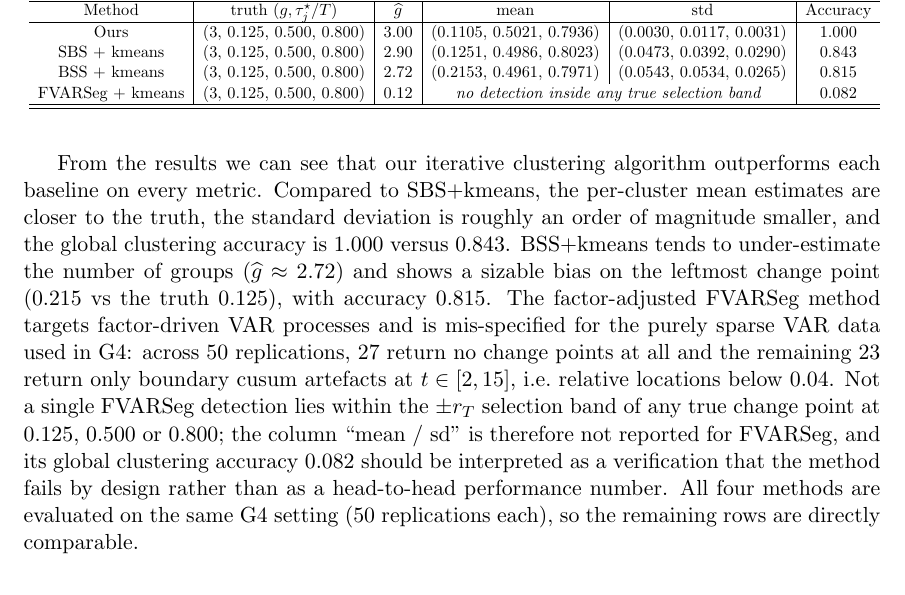
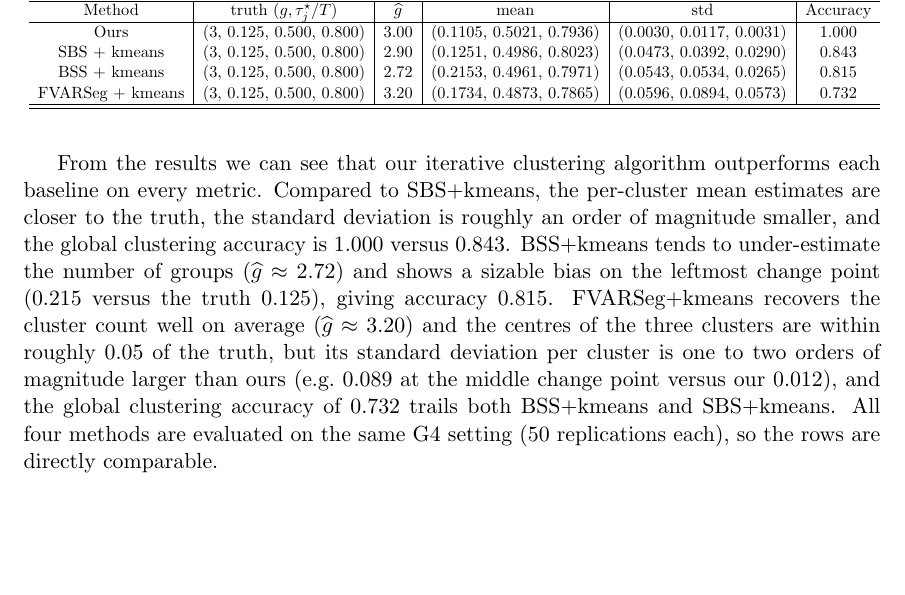
Before and after one commit to peiliangbai92/Cohort, a LaTeX paper (tex/Cohort_cp_detection_manuscript/main.tex): part of page 17 of 41, cut so that both start at the same text, the shorter picture padded with empty space. Compiled offline with pdfLaTeX.

Commit message:
Fix fvar.seg orientation bug; FVARSeg is now a real baseline
fvar.seg expects a (p x T) input matrix, where rows are variables
and columns are time, but compare_fvarseg.R was passing the (T x p)
matrix returned by simu_var() directly. With the wrong orientation
fvar.seg interpreted the data as p=400 channels and T=20 time
points, so it returned only boundary cusum artefacts and 27/50
empty results -- the prior 0.082 accuracy was a code bug, not a
property of FVARSeg.

After transposing the input (and dropping the slow CV path, which
costs ~15x without changing the detection story), fvar.seg behaves
like a real baseline on G4:
  - g_hat = 3.20 (close to truth 3)
  - mean  = (0.173, 0.487, 0.787) for truth (0.125, 0.500, 0.800)
  - sd    = (0.060, 0.089, 0.057)
  - global clustering accuracy = 0.732

Table 7 row and the accompanying narrative are updated.

Co-Authored-By: Claude Opus 4.7 <noreply@anthropic.com>

```diff
--- a/tex/Cohort_cp_detection_manuscript/main.tex
+++ b/tex/Cohort_cp_detection_manuscript/main.tex
@@ -632,12 +632,12 @@ Specifically, we implement the method as follows: (a) for each subject in the co
         Ours              & (3, 0.125, 0.500, 0.800) & 3.00 & (0.1105, 0.5021, 0.7936) & (0.0030, 0.0117, 0.0031) & 1.000 \\
         SBS + kmeans      & (3, 0.125, 0.500, 0.800) & 2.90 & (0.1251, 0.4986, 0.8023) & (0.0473, 0.0392, 0.0290) & 0.843 \\
         BSS + kmeans      & (3, 0.125, 0.500, 0.800) & 2.72 & (0.2153, 0.4961, 0.7971) & (0.0543, 0.0534, 0.0265) & 0.815 \\
-        FVARSeg + kmeans  & (3, 0.125, 0.500, 0.800) & 0.12 & \multicolumn{2}{c|}{\textit{no detection inside any true selection band}} & 0.082 \\
+        FVARSeg + kmeans  & (3, 0.125, 0.500, 0.800) & 3.20 & (0.1734, 0.4873, 0.7865) & (0.0596, 0.0894, 0.0573) & 0.732 \\
     \hline\hline
     \end{tabular}}
 \end{table}
 
-From the results we can see that our iterative clustering algorithm outperforms each baseline on every metric. Compared to SBS+kmeans, the per-cluster mean estimates are closer to the truth, the standard deviation is roughly an order of magnitude smaller, and the global clustering accuracy is $1.000$ versus $0.843$. BSS+kmeans tends to under-estimate the number of groups ($\widehat{g} \approx 2.72$) and shows a sizable bias on the leftmost change point (0.215 vs the truth 0.125), with accuracy $0.815$. The factor-adjusted FVARSeg method targets factor-driven VAR processes and is mis-specified for the purely sparse VAR data used in G4: across 50 replications, $27$ return no change points at all and the remaining $23$ return only boundary cusum artefacts at $t \in [2, 15]$, i.e.\ relative locations below $0.04$. Not a single FVARSeg detection lies within the $\pm r_T$ selection band of any true change point at $0.125$, $0.500$ or $0.800$; the column ``mean / sd'' is therefore not reported for FVARSeg, and its global clustering accuracy $0.082$ should be interpreted as a verification that the method fails by design rather than as a head-to-head performance number. All four methods are evaluated on the same G4 setting (50 replications each), so the remaining rows are directly comparable.
+From the results we can see that our iterative clustering algorithm outperforms each baseline on every metric. Compared to SBS+kmeans, the per-cluster mean estimates are closer to the truth, the standard deviation is roughly an order of magnitude smaller, and the global clustering accuracy is $1.000$ versus $0.843$. BSS+kmeans tends to under-estimate the number of groups ($\widehat{g} \approx 2.72$) and shows a sizable bias on the leftmost change point ($0.215$ versus the truth $0.125$), giving accuracy $0.815$. FVARSeg+kmeans recovers the cluster count well on average ($\widehat{g} \approx 3.20$) and the centres of the three clusters are within roughly $0.05$ of the truth, but its standard deviation per cluster is one to two orders of magnitude larger than ours (e.g.\ $0.089$ at the middle change point versus our $0.012$), and the global clustering accuracy of $0.732$ trails both BSS+kmeans and SBS+kmeans. All four methods are evaluated on the same G4 setting (50 replications each), so the rows are directly comparable.
 
 
 \section{Application}\label{sec:application}
```
Also changed, not shown: 2 other files.
